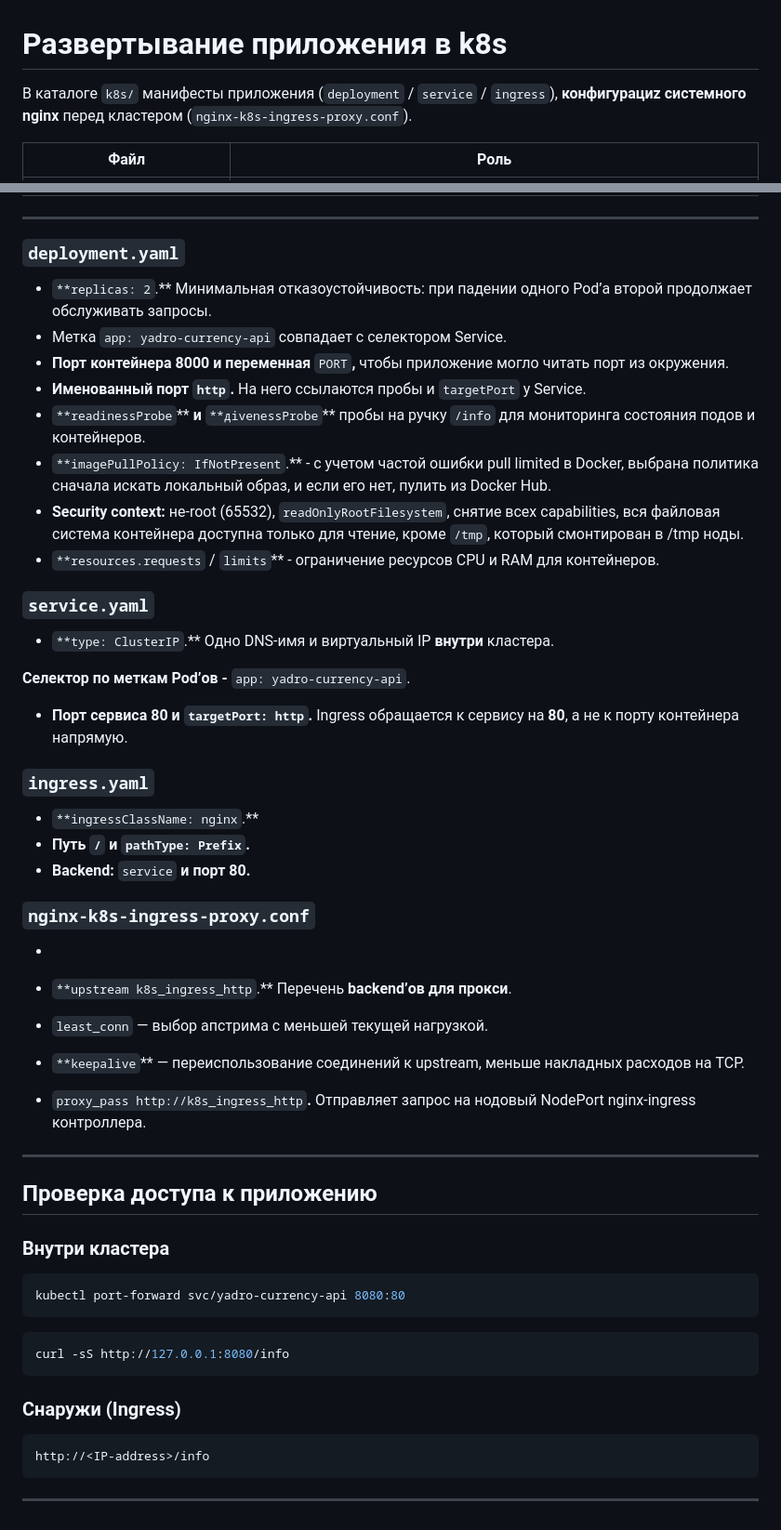
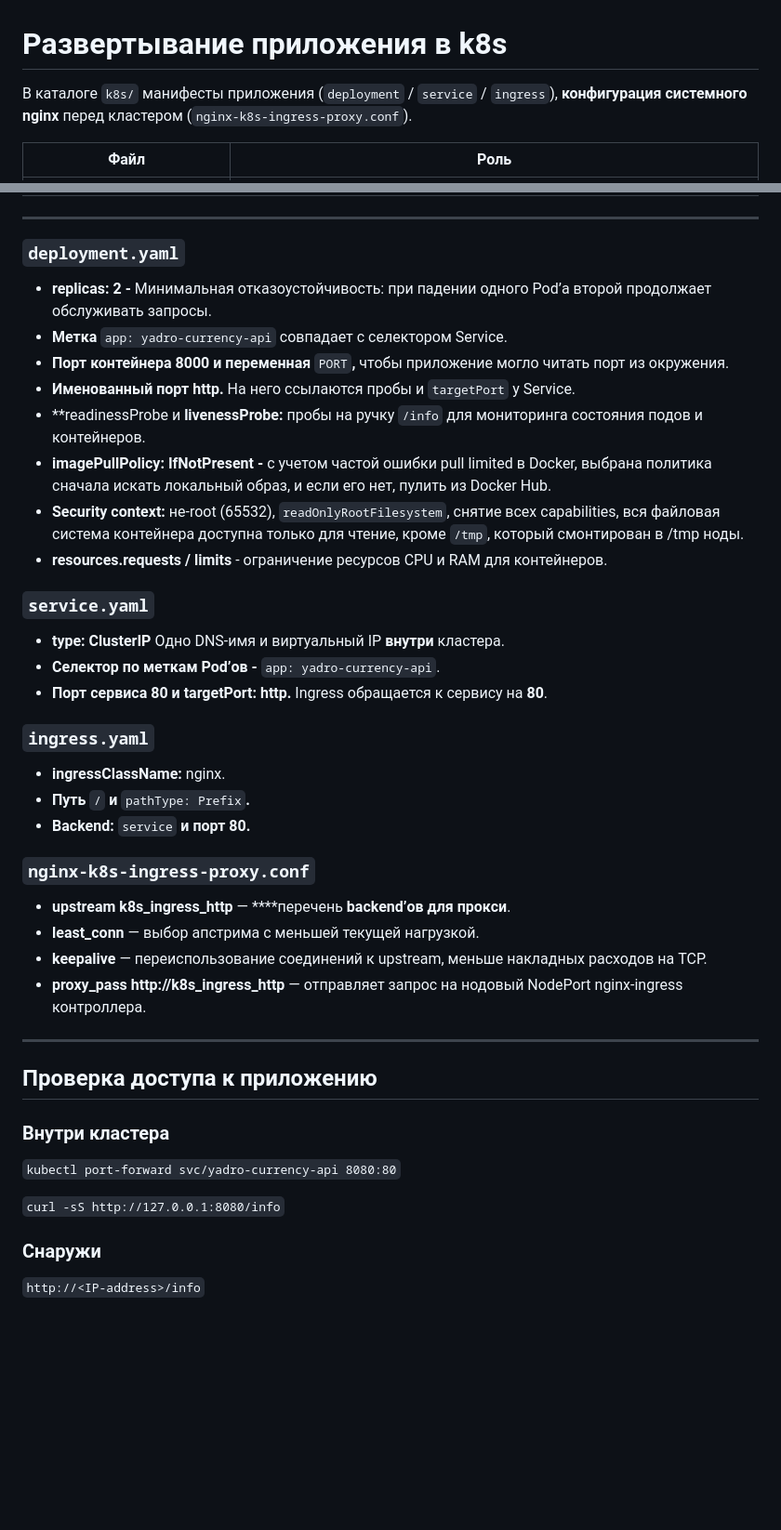
Before and after one commit to lenardli/YADRO-course, a Markdown page: k8s/README.md, 2 parts joined by grey strips. Shown at 93% size. Rendered like a GitHub page; blank space fills up the shorter version.

Commit message:
Refactor README

````diff
--- a/k8s/README.md
+++ b/k8s/README.md
@@ -1,6 +1,6 @@
 # Развертывание приложения в k8s
 
-В каталоге `k8s/` манифесты приложения (`deployment` / `service` / `ingress`), **конфигурациz системного nginx** перед кластером (`nginx-k8s-ingress-proxy.conf`).
+В каталоге `k8s/` манифесты приложения (`deployment` / `service` / `ingress`), **конфигурация системного nginx** перед кластером (`nginx-k8s-ingress-proxy.conf`).
 
 
 | Файл                           | Роль                                                                                                |
@@ -15,37 +15,33 @@
 
 ### `deployment.yaml`
 
-- `**replicas: 2`.** Минимальная отказоустойчивость: при падении одного Pod’а второй продолжает обслуживать запросы.
-- Метка `app: yadro-currency-api` совпадает с селектором Service.
-- **Порт контейнера 8000 и переменная** `PORT`**,**  чтобы приложение могло читать порт из окружения.
-- **Именованный порт `http`.** На него ссылаются пробы и `targetPort` у Service.
-- `**readinessProbe`** **и** `**дivenessProbe`** пробы на ручку `/info` для мониторинга состояния подов и контейнеров.
-- `**imagePullPolicy: IfNotPresent`.** - с учетом частой ошибки pull limited в Docker, выбрана политика сначала искать локальный образ, и если его нет, пулить из Docker Hub.
+- **replicas: 2 -** Минимальная отказоустойчивость: при падении одного Pod’а второй продолжает обслуживать запросы.
+- **Метка** `app: yadro-currency-api` совпадает с селектором Service.
+- **Порт контейнера 8000 и переменная** `PORT`**,** чтобы приложение могло читать порт из окружения.
+- **Именованный порт http.** На него ссылаются пробы и `targetPort` у Service.
+- **readinessProbe и **livenessProbe:** пробы на ручку `/info` для мониторинга состояния подов и контейнеров.
+- **imagePullPolicy: IfNotPresent -** с учетом частой ошибки pull limited в Docker, выбрана политика сначала искать локальный образ, и если его нет, пулить из Docker Hub.
 - **Security context:** не-root (65532), `readOnlyRootFilesystem`, снятие всех capabilities, вся файловая система контейнера доступна только для чтение, кроме `/tmp`, который смонтирован в /tmp ноды.
-- `**resources.requests` / `limits`** - ограничение ресурсов CPU и RAM для контейнеров.
+- **resources.requests / limits** - ограничение ресурсов CPU и RAM для контейнеров.
 
 ### `service.yaml`
 
-- `**type: ClusterIP`.** Одно DNS-имя и виртуальный IP **внутри** кластера.
-
-**Селектор по меткам Pod’ов -**  `app: yadro-currency-api`.
-
-- **Порт сервиса 80 и `targetPort: http`.**  Ingress обращается к сервису на **80**, а не к порту контейнера напрямую.
+- **type: ClusterIP** Одно DNS-имя и виртуальный IP **внутри** кластера.
+- **Селектор по меткам Pod’ов -** `app: yadro-currency-api`.
+- **Порт сервиса 80 и targetPort: http.** Ingress обращается к сервису на **80**.
 
 ### `ingress.yaml`
 
-- `**ingressClassName: nginx`.**
-- **Путь `/` и `pathType: Prefix`.**
+- **ingressClassName:** nginx.
+- **Путь** `/` **и** `pathType: Prefix`**.**
 - **Backend:** `service` **и порт 80.**
 
 ### `nginx-k8s-ingress-proxy.conf`
 
--
-
-- `**upstream k8s_ingress_http`.** Перечень **backend’ов для прокси**.
-- `least_conn` — выбор апстрима с меньшей текущей нагрузкой.
-- `**keepalive`** — переиспользование соединений к upstream, меньше накладных расходов на TCP.
-- `proxy_pass http://k8s_ingress_http`**.** Отправляет запрос на нодовый NodePort nginx-ingress контроллера.
+- **upstream k8s_ingress_http** — ****перечень **backend’ов для прокси**.
+- **least_conn** — выбор апстрима с меньшей текущей нагрузкой.
+- **keepalive** — переиспользование соединений к upstream, меньше накладных расходов на TCP.
+- **proxy_pass http://k8s_ingress_http** — отправляет запрос на нодовый NodePort nginx-ingress контроллера.
 
 ---
 
@@ -53,18 +49,10 @@
 
 ### Внутри кластера
 
-```bash
-kubectl port-forward svc/yadro-currency-api 8080:80
-```
+`kubectl port-forward svc/yadro-currency-api 8080:80`
 
-```bash
-curl -sS http://127.0.0.1:8080/info
-```
+`curl -sS http://127.0.0.1:8080/info`
 
-### Снаружи (Ingress)
+### Снаружи
 
-```bash
-http://<IP-address>/info
-```
-
----
+`http://<IP-address>/info`
````
